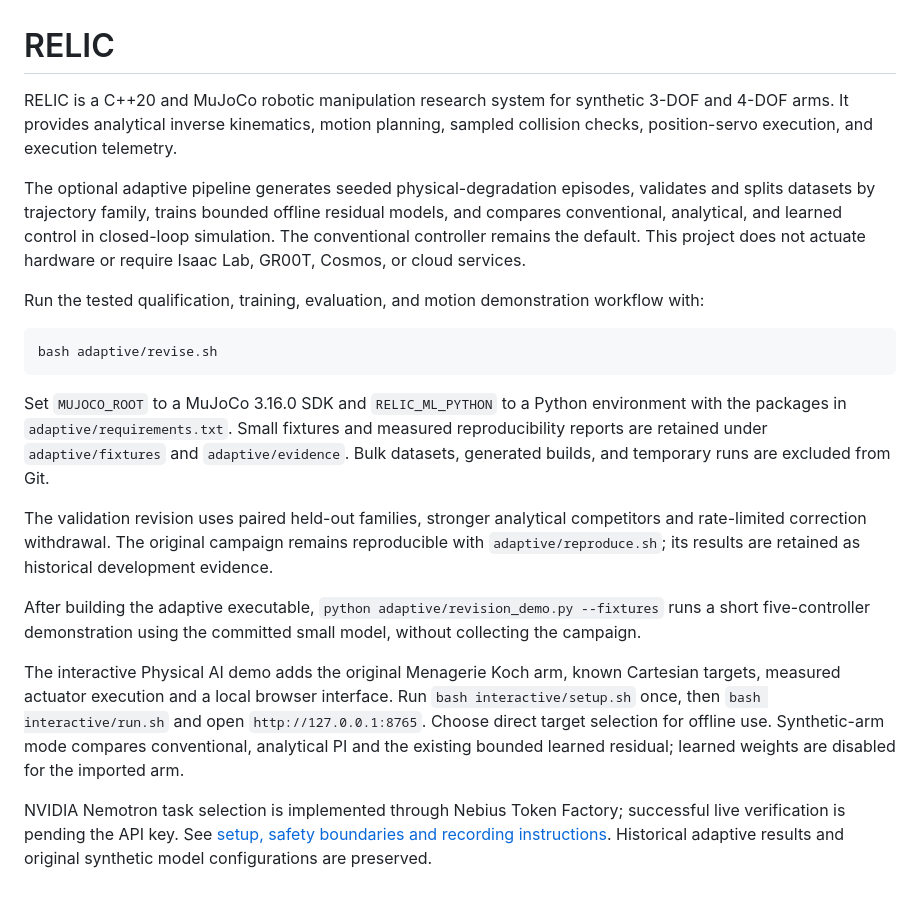
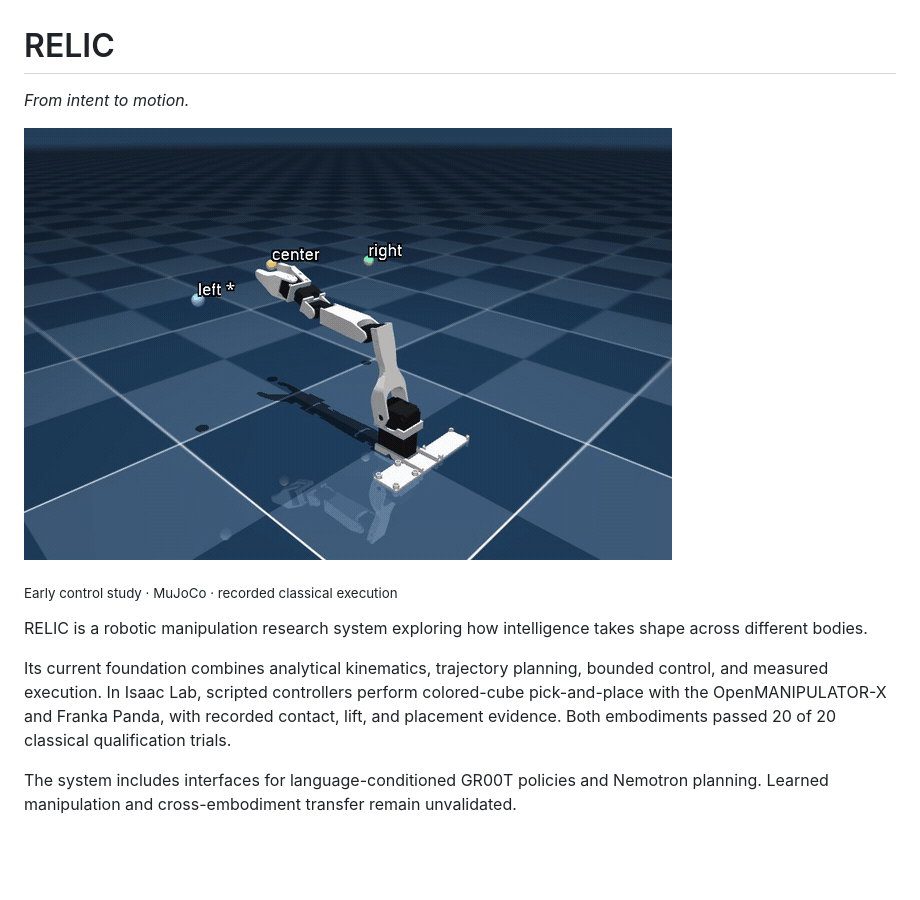
Before and after one commit to Iunacy/RELIC, a Markdown page: README.md, the part around the change. Drawn GitHub-style; pictures changed too: assets/simulation.gif (added); blank space fills up the shorter version.

Commit message:
introduce relic with a simulation preview

````diff
--- a/README.md
+++ b/README.md
@@ -1,21 +1,13 @@
 # RELIC
 
-RELIC is a C++20 and MuJoCo robotic manipulation research system for synthetic 3-DOF and 4-DOF arms. It provides analytical inverse kinematics, motion planning, sampled collision checks, position-servo execution, and execution telemetry.
+*From intent to motion.*
 
-The optional adaptive pipeline generates seeded physical-degradation episodes, validates and splits datasets by trajectory family, trains bounded offline residual models, and compares conventional, analytical, and learned control in closed-loop simulation. The conventional controller remains the default. This project does not actuate hardware or require Isaac Lab, GR00T, Cosmos, or cloud services.
+![RELIC simulation: a classical controller moves the Koch arm to a target in MuJoCo](assets/simulation.gif)
 
-Run the tested qualification, training, evaluation, and motion demonstration workflow with:
+<sub>Early control study · MuJoCo · recorded classical execution</sub>
 
-```sh
-bash adaptive/revise.sh
-```
+RELIC is a robotic manipulation research system exploring how intelligence takes shape across different bodies.
 
-Set `MUJOCO_ROOT` to a MuJoCo 3.16.0 SDK and `RELIC_ML_PYTHON` to a Python environment with the packages in `adaptive/requirements.txt`. Small fixtures and measured reproducibility reports are retained under `adaptive/fixtures` and `adaptive/evidence`. Bulk datasets, generated builds, and temporary runs are excluded from Git.
+Its current foundation combines analytical kinematics, trajectory planning, bounded control, and measured execution. In Isaac Lab, scripted controllers perform colored-cube pick-and-place with the OpenMANIPULATOR-X and Franka Panda, with recorded contact, lift, and placement evidence. Both embodiments passed 20 of 20 classical qualification trials.
 
-The validation revision uses paired held-out families, stronger analytical competitors and rate-limited correction withdrawal. The original campaign remains reproducible with `adaptive/reproduce.sh`; its results are retained as historical development evidence.
-
-After building the adaptive executable, `python adaptive/revision_demo.py --fixtures` runs a short five-controller demonstration using the committed small model, without collecting the campaign.
-
-The interactive Physical AI demo adds the original Menagerie Koch arm, known Cartesian targets, measured actuator execution and a local browser interface. Run `bash interactive/setup.sh` once, then `bash interactive/run.sh` and open `http://127.0.0.1:8765`. Choose direct target selection for offline use. Synthetic-arm mode compares conventional, analytical PI and the existing bounded learned residual; learned weights are disabled for the imported arm.
-
-NVIDIA Nemotron task selection is implemented through Nebius Token Factory; successful live verification is pending the API key. See [setup, safety boundaries and recording instructions](interactive/README.md). Historical adaptive results and original synthetic model configurations are preserved.
+The system includes interfaces for language-conditioned GR00T policies and Nemotron planning. Learned manipulation and cross-embodiment transfer remain unvalidated.
````
